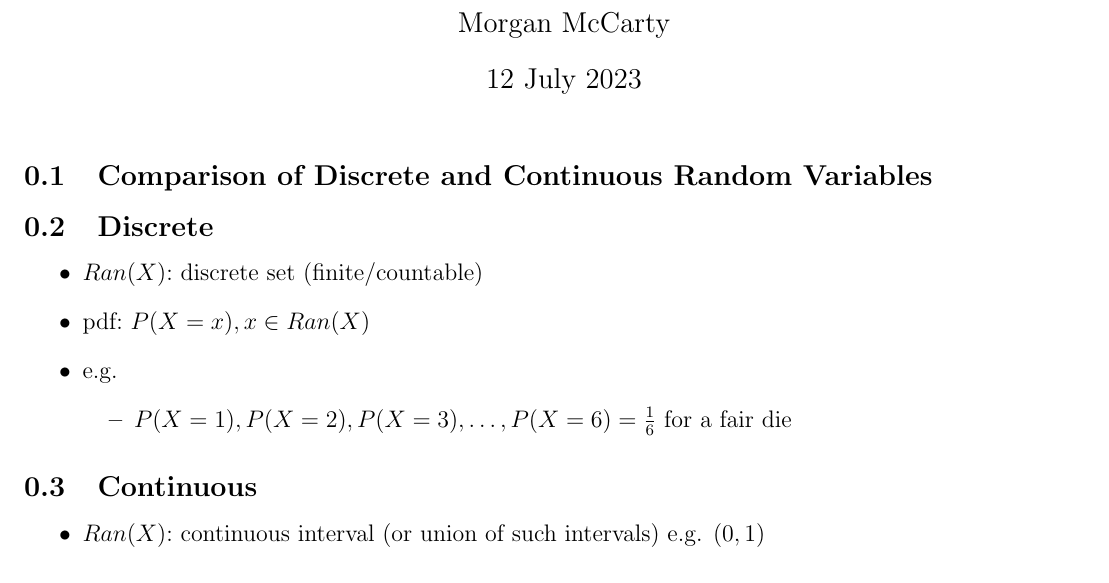
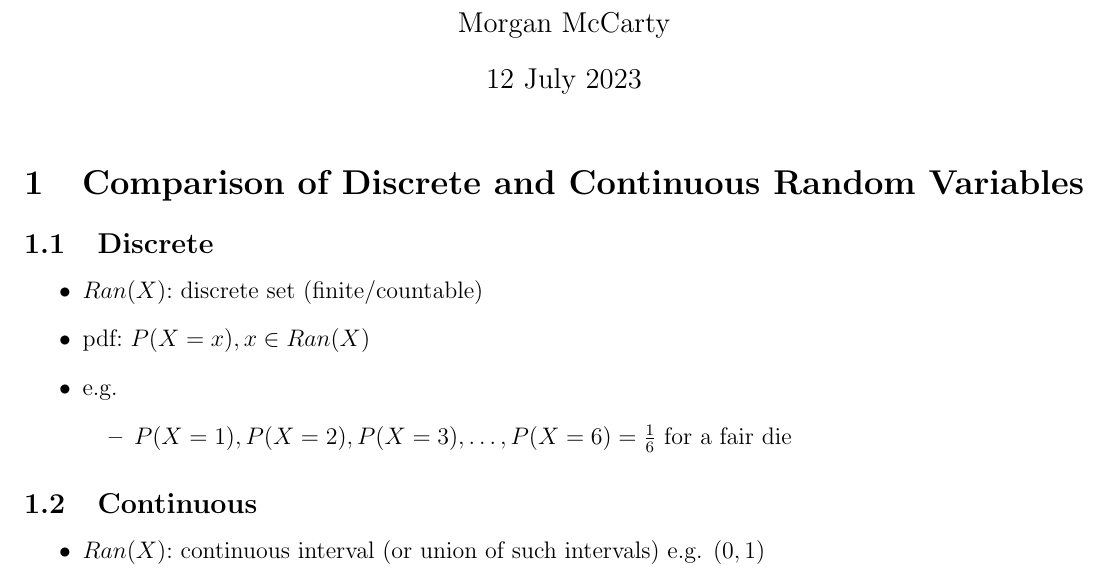
Before and after one commit to morgannmccarty/Notes, a LaTeX document (Probability & Statistics/Lesson-05.tex): part of page 1 of 3, cut so that both start at the same text. Compiled offline with pdfLaTeX.

Commit message:
Fixed error

```diff
--- a/Probability & Statistics/Lesson-05.tex
+++ b/Probability & Statistics/Lesson-05.tex
@@ -19,7 +19,7 @@
 \begin{document}
     \maketitle
 
-    \subsection{Comparison of Discrete and Continuous Random Variables}
+    \section{Comparison of Discrete and Continuous Random Variables}
         \subsection{Discrete}
             \begin{itemize}
                 \item $Ran(X)$:\ discrete set (finite/countable)
```
Also changed, not shown: Probability & Statistics/Lesson-05.pdf.
